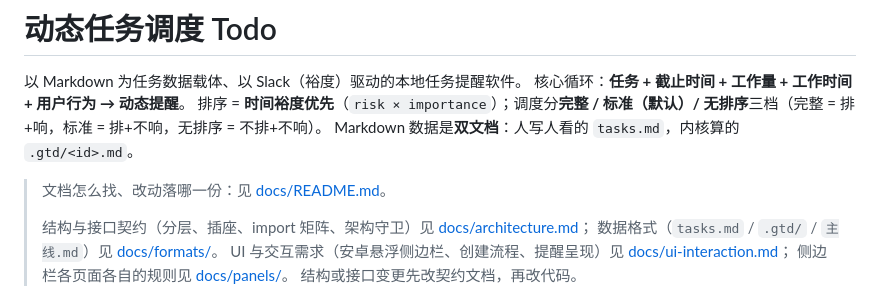
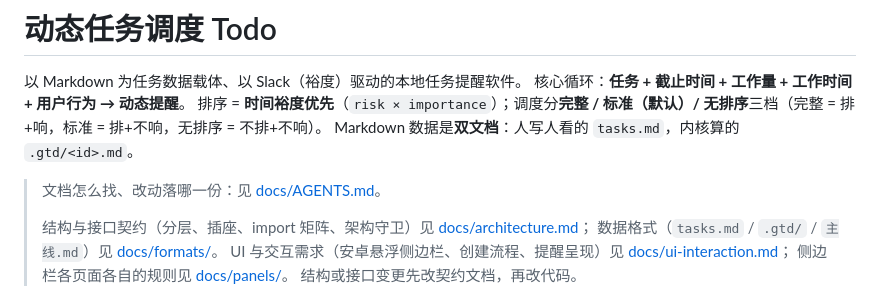
Before and after one commit to lumen-one/gtd_todo, a Markdown page: README.md, the part around the change. Rendered like a GitHub page.

```diff
--- a/README.md
+++ b/README.md
@@ -5,7 +5,7 @@
 排序 = **时间裕度优先**（`risk × importance`）；调度分**完整 / 标准（默认）/ 无排序**三档（完整 = 排+响，标准 = 排+不响，无排序 = 不排+不响）。
 Markdown 数据是**双文档**：人写人看的 `tasks.md`，内核算的 `.gtd/<id>.md`。
 
-> 文档怎么找、改动落哪一份：见 [docs/README.md](docs/README.md)。
+> 文档怎么找、改动落哪一份：见 [docs/AGENTS.md](docs/AGENTS.md)。
 >
 > 结构与接口契约（分层、插座、import 矩阵、架构守卫）见 [docs/architecture.md](docs/architecture.md)；
 > 数据格式（`tasks.md` / `.gtd/` / `主线.md`）见 [docs/formats/](docs/formats/README.md)。
```
Also changed, not shown: docs/AGENTS.md (renamed from docs/README.md, +22 -7 lines).
